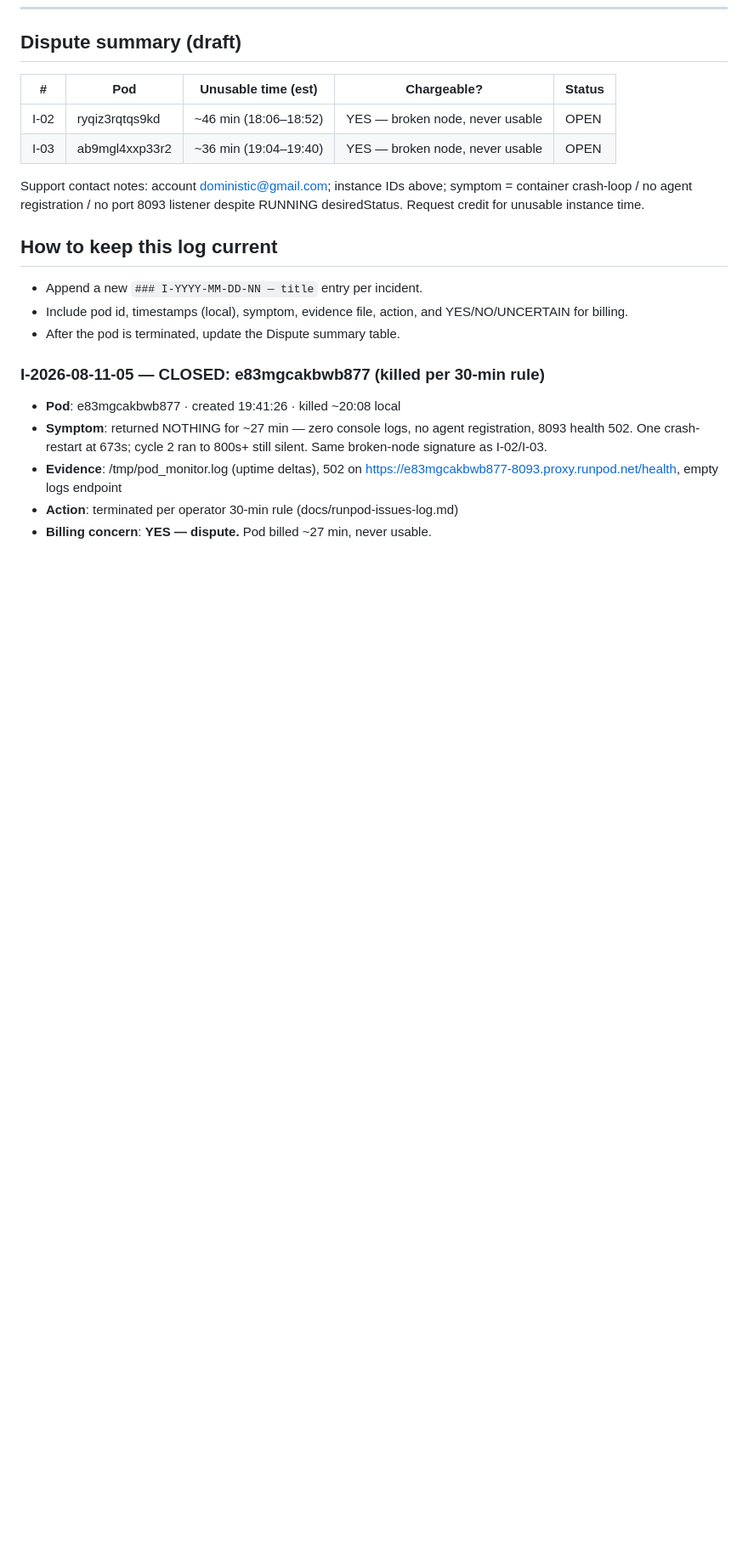
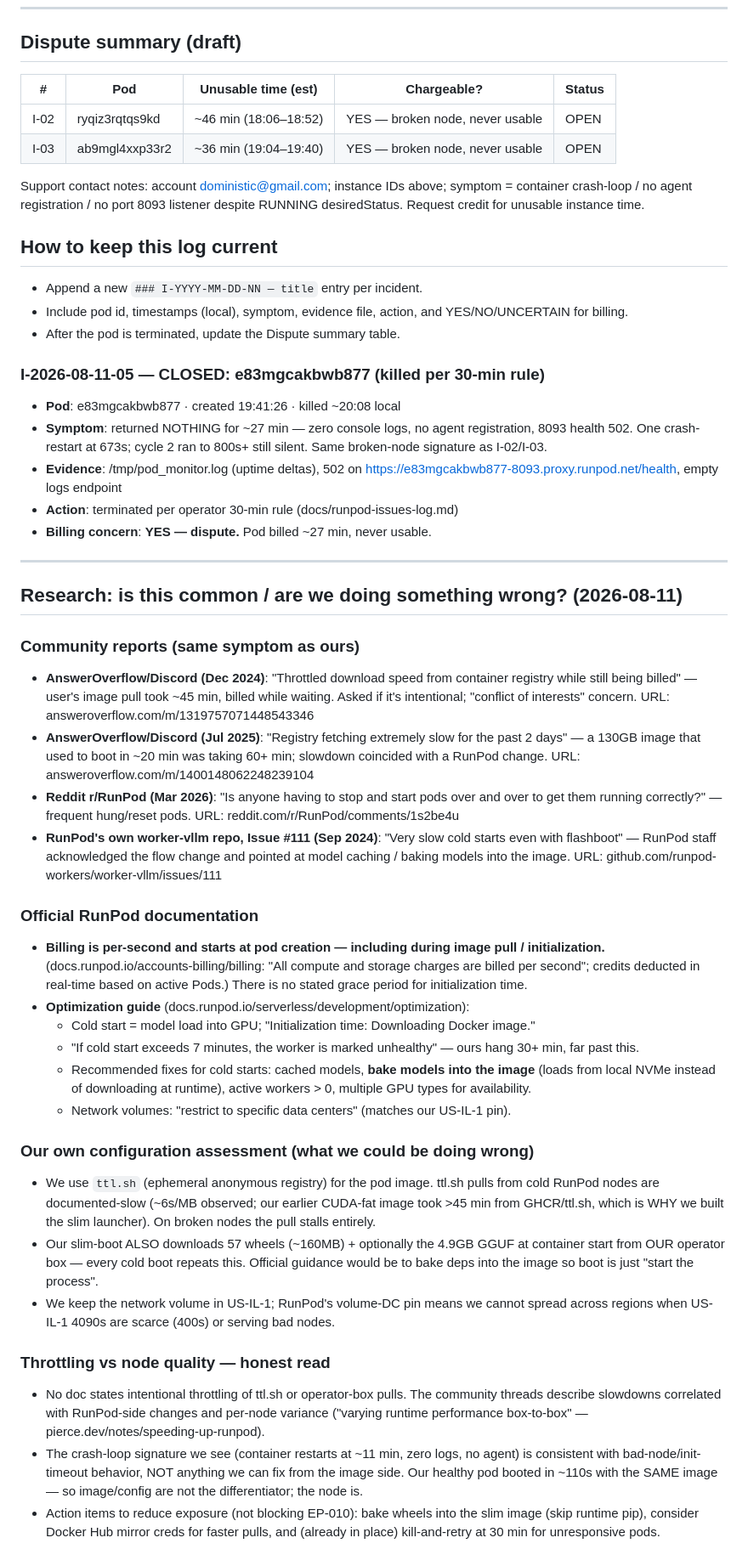
Before and after one commit to dominator509/vihs, a Markdown page: docs/runpod-issues-log.md, the part around the change. Shown at 85% size. GitHub-like rendering; blank space fills up the shorter version.

Commit message:
EP-010 ops: research findings — community reports + official docs on slow cold boots, per-second billing during init, >7min unhealthy, bake-into-image guidance

```diff
--- a/docs/runpod-issues-log.md
+++ b/docs/runpod-issues-log.md
@@ -112,3 +112,69 @@ instance time.
   https://e83mgcakbwb877-8093.proxy.runpod.net/health, empty logs endpoint
 - **Action**: terminated per operator 30-min rule (docs/runpod-issues-log.md)
 - **Billing concern**: **YES — dispute.** Pod billed ~27 min, never usable.
+
+---
+
+## Research: is this common / are we doing something wrong? (2026-08-11)
+
+### Community reports (same symptom as ours)
+- **AnswerOverflow/Discord (Dec 2024)**: "Throttled download speed from
+  container registry while still being billed" — user's image pull took
+  ~45 min, billed while waiting. Asked if it's intentional; "conflict of
+  interests" concern. URL: answeroverflow.com/m/1319757071448543346
+- **AnswerOverflow/Discord (Jul 2025)**: "Registry fetching extremely slow
+  for the past 2 days" — a 130GB image that used to boot in ~20 min was
+  taking 60+ min; slowdown coincided with a RunPod change.
+  URL: answeroverflow.com/m/1400148062248239104
+- **Reddit r/RunPod (Mar 2026)**: "Is anyone having to stop and start pods
+  over and over to get them running correctly?" — frequent hung/reset pods.
+  URL: reddit.com/r/RunPod/comments/1s2be4u
+- **RunPod's own worker-vllm repo, Issue #111 (Sep 2024)**: "Very slow cold
+  starts even with flashboot" — RunPod staff acknowledged the flow change
+  and pointed at model caching / baking models into the image.
+  URL: github.com/runpod-workers/worker-vllm/issues/111
+
+### Official RunPod documentation
+- **Billing is per-second and starts at pod creation — including during
+  image pull / initialization.** (docs.runpod.io/accounts-billing/billing:
+  "All compute and storage charges are billed per second"; credits deducted
+  in real-time based on active Pods.) There is no stated grace period for
+  initialization time.
+- **Optimization guide** (docs.runpod.io/serverless/development/optimization):
+  - Cold start = model load into GPU; "Initialization time: Downloading
+    Docker image."
+  - "If cold start exceeds 7 minutes, the worker is marked unhealthy" —
+    ours hang 30+ min, far past this.
+  - Recommended fixes for cold starts: cached models, **bake models into
+    the image** (loads from local NVMe instead of downloading at runtime),
+    active workers > 0, multiple GPU types for availability.
+  - Network volumes: "restrict to specific data centers" (matches our
+    US-IL-1 pin).
+
+### Our own configuration assessment (what we could be doing wrong)
+- We use `ttl.sh` (ephemeral anonymous registry) for the pod image. ttl.sh
+  pulls from cold RunPod nodes are documented-slow (~6s/MB observed; our
+  earlier CUDA-fat image took >45 min from GHCR/ttl.sh, which is WHY we
+  built the slim launcher). On broken nodes the pull stalls entirely.
+- Our slim-boot ALSO downloads 57 wheels (~160MB) + optionally the 4.9GB
+  GGUF at container start from OUR operator box — every cold boot repeats
+  this. Official guidance would be to bake deps into the image so boot is
+  just "start the process".
+- We keep the network volume in US-IL-1; RunPod's volume-DC pin means we
+  cannot spread across regions when US-IL-1 4090s are scarce (400s) or
+  serving bad nodes.
+
+### Throttling vs node quality — honest read
+- No doc states intentional throttling of ttl.sh or operator-box pulls.
+  The community threads describe slowdowns correlated with RunPod-side
+  changes and per-node variance ("varying runtime performance box-to-box"
+  — pierce.dev/notes/speeding-up-runpod).
+- The crash-loop signature we see (container restarts at ~11 min, zero
+  logs, no agent) is consistent with bad-node/init-timeout behavior, NOT
+  anything we can fix from the image side. Our healthy pod booted in
+  ~110s with the SAME image — so image/config are not the differentiator;
+  the node is.
+- Action items to reduce exposure (not blocking EP-010): bake wheels into
+  the slim image (skip runtime pip), consider Docker Hub mirror creds for
+  faster pulls, and (already in place) kill-and-retry at 30 min for
+  unresponsive pods.
```
